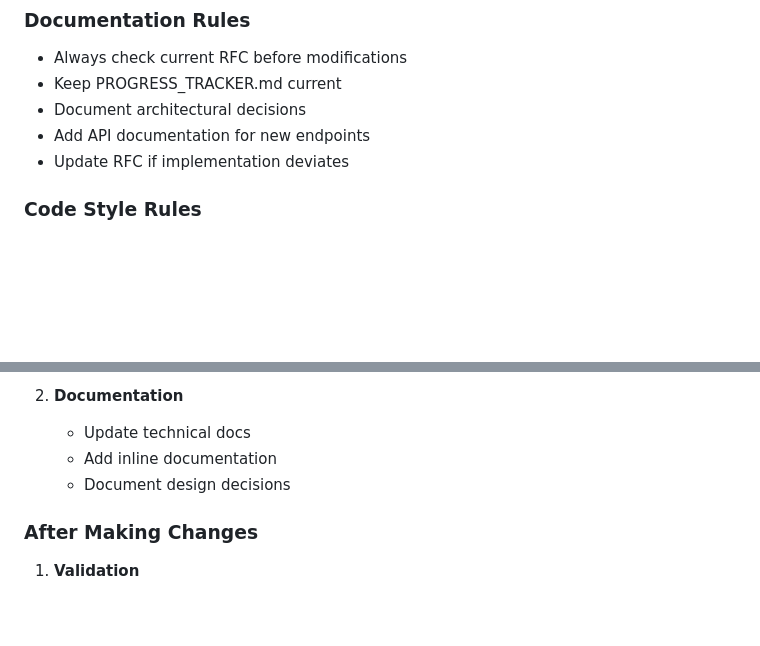
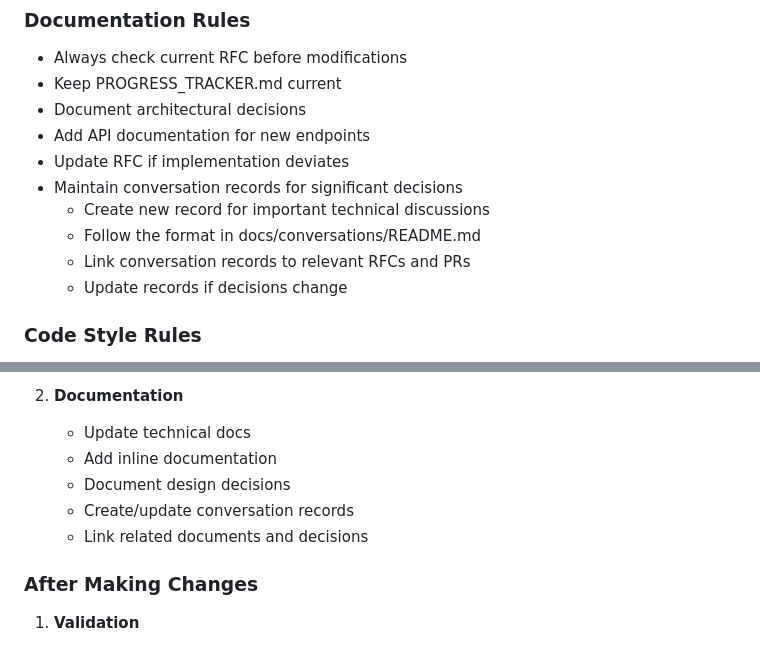
Before and after one commit to ozanturhan/cursor-project, a Markdown page: docs/DEVELOPMENT_WORKFLOW.md, 2 parts joined by grey strips. Drawn GitHub-style; blank space fills up the shorter version.

```diff
--- a/docs/DEVELOPMENT_WORKFLOW.md
+++ b/docs/DEVELOPMENT_WORKFLOW.md
@@ -8,6 +8,11 @@
 - Document architectural decisions
 - Add API documentation for new endpoints
 - Update RFC if implementation deviates
+- Maintain conversation records for significant decisions
+  - Create new record for important technical discussions
+  - Follow the format in docs/conversations/README.md
+  - Link conversation records to relevant RFCs and PRs
+  - Update records if decisions change
 
 ### Code Style Rules
 - Use TypeScript strict mode
@@ -109,6 +114,8 @@ chore(deps): update dependencies
    - Update technical docs
    - Add inline documentation
    - Document design decisions
+   - Create/update conversation records
+   - Link related documents and decisions
 
 ### After Making Changes
 1. **Validation**
```
Also changed, not shown: docs/conversations/CONVERSATION-001-Authentication-Implementation.md (added, +58 -0 lines), docs/conversations/README.md (added, +30 -0 lines).
